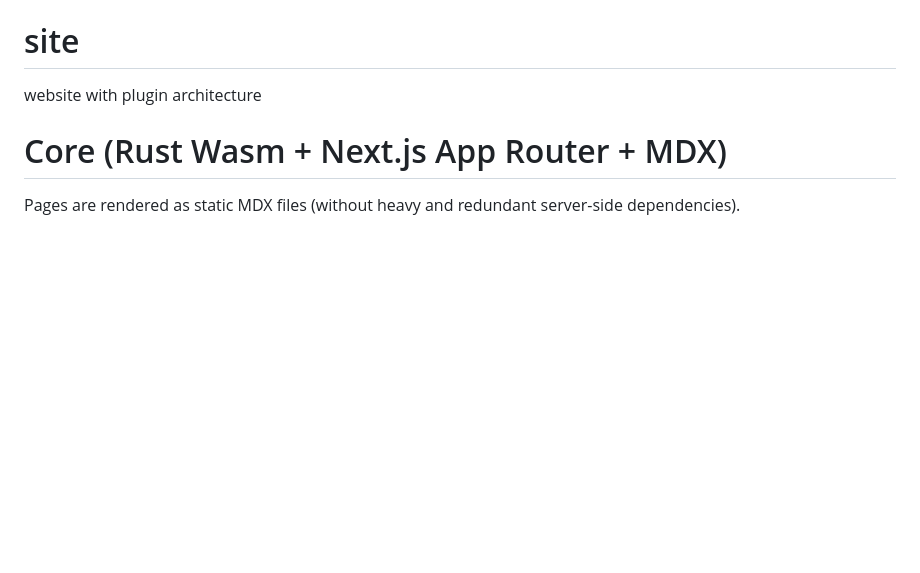
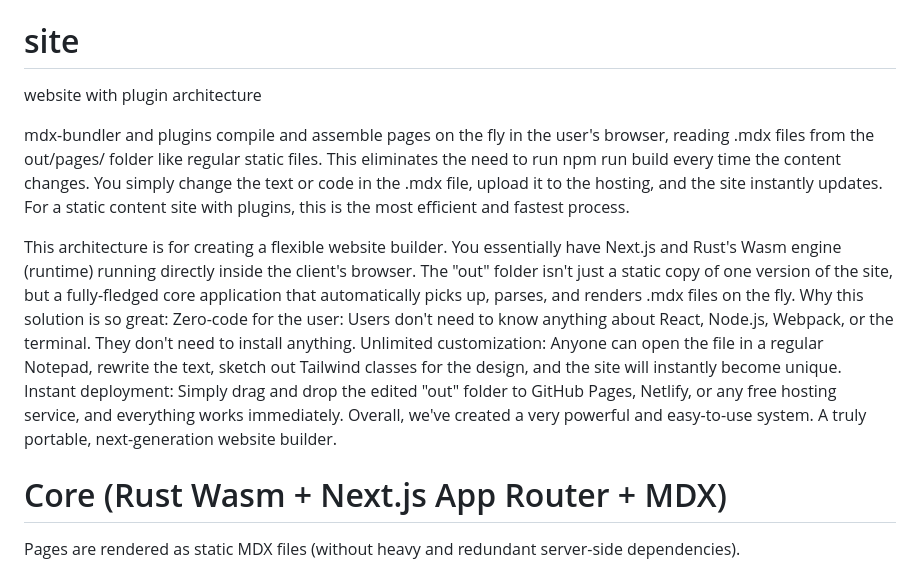
Before and after one commit to zhivoglas/site, a Markdown page: README.md, the part around the change. Drawn GitHub-style; blank space fills up the shorter version.

```diff
--- a/README.md
+++ b/README.md
@@ -1,5 +1,10 @@
 # site
 website with plugin architecture
+
+mdx-bundler and plugins compile and assemble pages on the fly in the user's browser, reading .mdx files from the out/pages/ folder like regular static files.
+This eliminates the need to run npm run build every time the content changes. You simply change the text or code in the .mdx file, upload it to the hosting, and the site instantly updates. For a static content site with plugins, this is the most efficient and fastest process.
+
+This architecture is for creating a flexible website builder. You essentially have Next.js and Rust's Wasm engine (runtime) running directly inside the client's browser. The "out" folder isn't just a static copy of one version of the site, but a fully-fledged core application that automatically picks up, parses, and renders .mdx files on the fly. Why this solution is so great: Zero-code for the user: Users don't need to know anything about React, Node.js, Webpack, or the terminal. They don't need to install anything. Unlimited customization: Anyone can open the file in a regular Notepad, rewrite the text, sketch out Tailwind classes for the design, and the site will instantly become unique. Instant deployment: Simply drag and drop the edited "out" folder to GitHub Pages, Netlify, or any free hosting service, and everything works immediately. Overall, we've created a very powerful and easy-to-use system. A truly portable, next-generation website builder.
 
 # Core (Rust Wasm + Next.js App Router + MDX)
 
```
